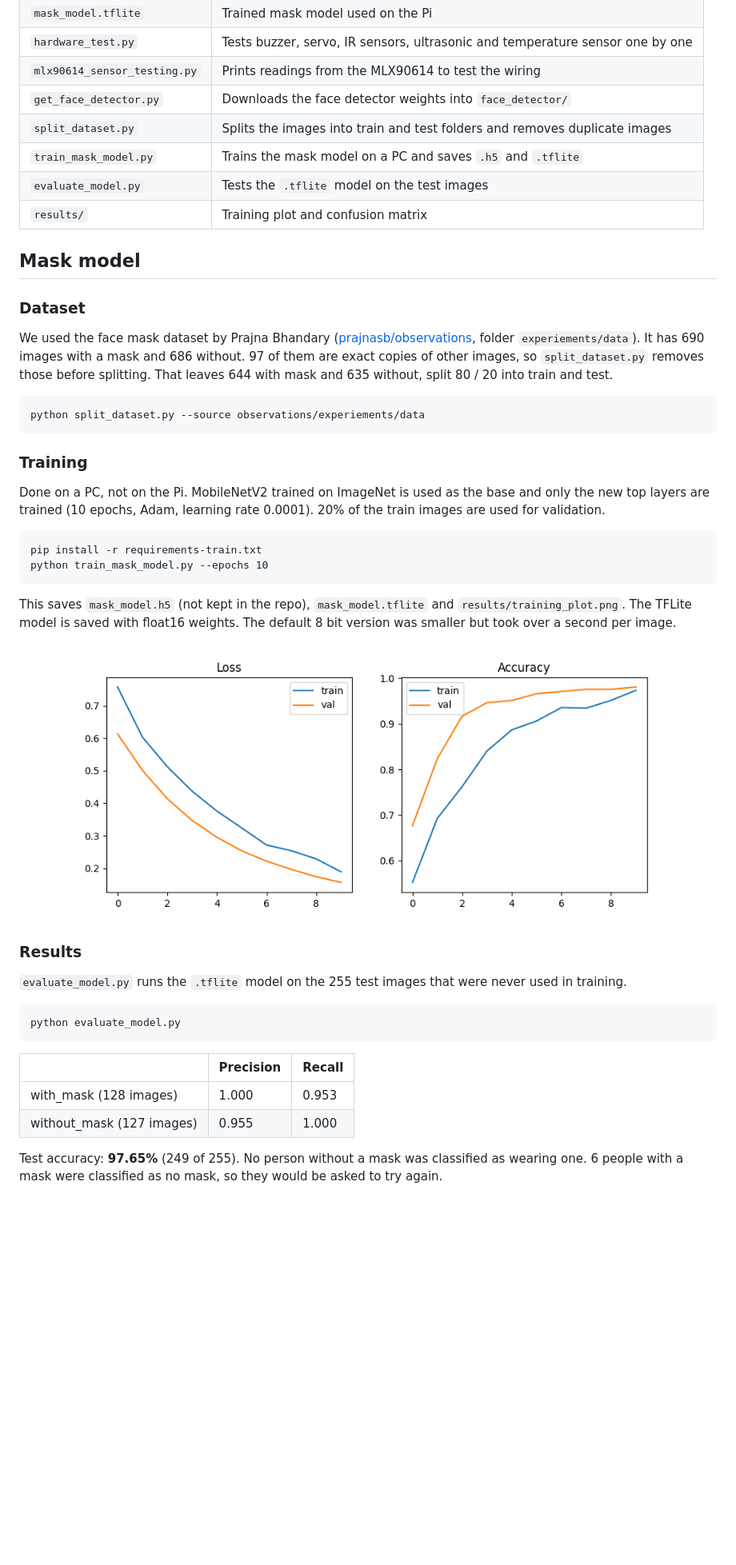
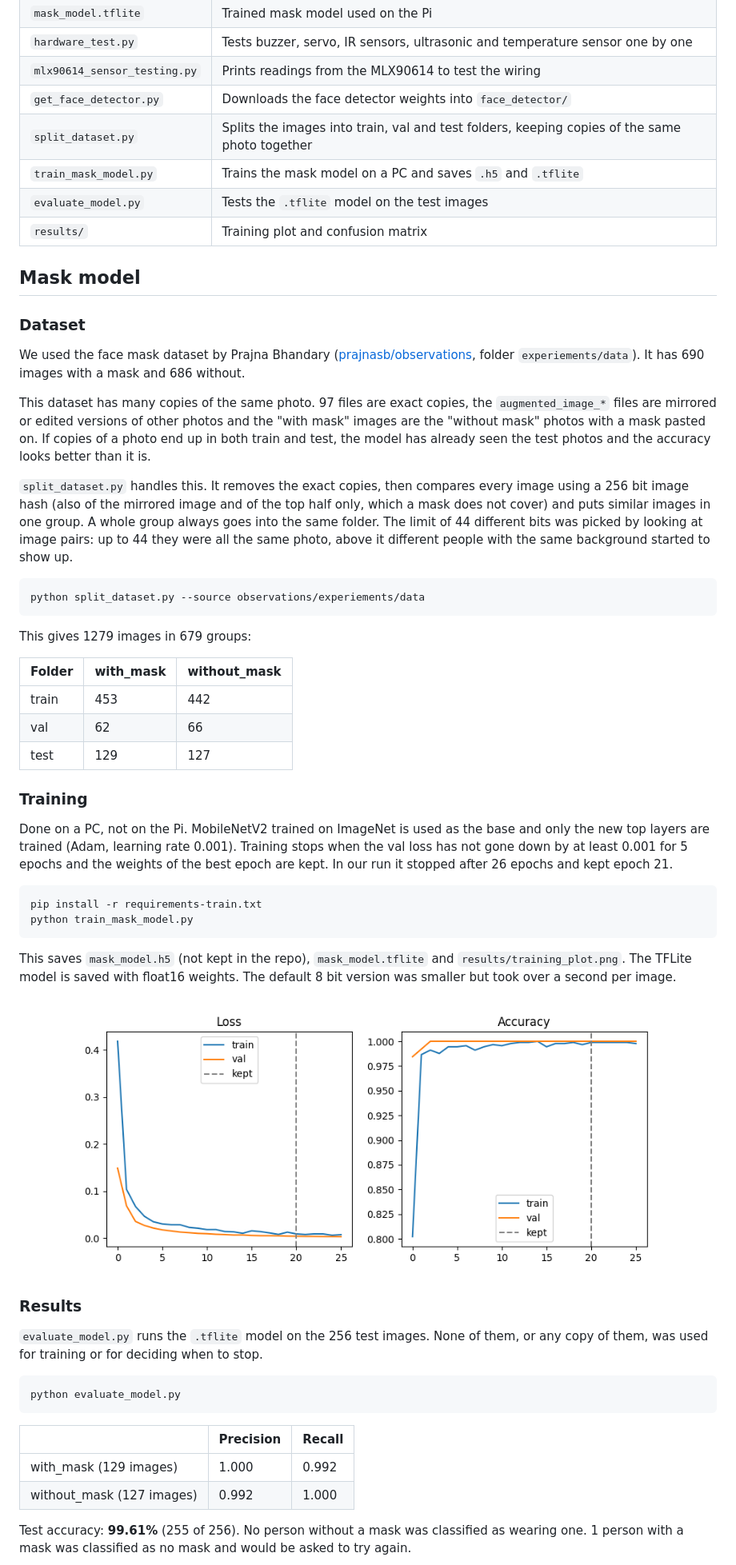
Before and after one commit to Patil-Vinay/COVID-19-Safe-Entry-System, a Markdown page: README.md, the part around one of its changes. Shown at 80% size. GitHub-like rendering; pictures changed too: results/training_plot.png; blank space fills up the shorter version.

Commit message:
Split dataset by similar photos, add early stopping and retrain model

````diff
--- a/README.md
+++ b/README.md
@@ -62,7 +62,7 @@ Pins and limits can be changed in `config.py`.
 | `hardware_test.py` | Tests buzzer, servo, IR sensors, ultrasonic and temperature sensor one by one |
 | `mlx90614_sensor_testing.py` | Prints readings from the MLX90614 to test the wiring |
 | `get_face_detector.py` | Downloads the face detector weights into `face_detector/` |
-| `split_dataset.py` | Splits the images into train and test folders and removes duplicate images |
+| `split_dataset.py` | Splits the images into train, val and test folders, keeping copies of the same photo together |
 | `train_mask_model.py` | Trains the mask model on a PC and saves `.h5` and `.tflite` |
 | `evaluate_model.py` | Tests the `.tflite` model on the test images |
 | `results/` | Training plot and confusion matrix |
@@ -72,21 +72,38 @@ Pins and limits can be changed in `config.py`.
 ### Dataset
 
 We used the face mask dataset by Prajna Bhandary ([prajnasb/observations](https://github.com/prajnasb/observations), folder `experiements/data`).
-It has 690 images with a mask and 686 without. 97 of them are exact copies of other images, so `split_dataset.py` removes those
-before splitting. That leaves 644 with mask and 635 without, split 80 / 20 into train and test.
+It has 690 images with a mask and 686 without.
+
+This dataset has many copies of the same photo. 97 files are exact copies, the `augmented_image_*` files are mirrored or edited
+versions of other photos and the "with mask" images are the "without mask" photos with a mask pasted on.
+If copies of a photo end up in both train and test, the model has already seen the test photos and the accuracy looks better than it is.
+
+`split_dataset.py` handles this. It removes the exact copies, then compares every image using a 256 bit image hash
+(also of the mirrored image and of the top half only, which a mask does not cover) and puts similar images in one group.
+A whole group always goes into the same folder. The limit of 44 different bits was picked by looking at image pairs:
+up to 44 they were all the same photo, above it different people with the same background started to show up.
 
 ```
 python split_dataset.py --source observations/experiements/data
 ```
 
+This gives 1279 images in 679 groups:
+
+| Folder | with_mask | without_mask |
+|---|---|---|
+| train | 453 | 442 |
+| val | 62 | 66 |
+| test | 129 | 127 |
+
 ### Training
 
 Done on a PC, not on the Pi. MobileNetV2 trained on ImageNet is used as the base and only the new top layers are trained
-(10 epochs, Adam, learning rate 0.0001). 20% of the train images are used for validation.
+(Adam, learning rate 0.001). Training stops when the val loss has not gone down by at least 0.001 for 5 epochs
+and the weights of the best epoch are kept. In our run it stopped after 26 epochs and kept epoch 21.
 
 ```
 pip install -r requirements-train.txt
-python train_mask_model.py --epochs 10
+python train_mask_model.py
 ```
 
 This saves `mask_model.h5` (not kept in the repo), `mask_model.tflite` and `results/training_plot.png`.
@@ -96,7 +113,8 @@ The TFLite model is saved with float16 weights. The default 8 bit version was sm
 
 ### Results
 
-`evaluate_model.py` runs the `.tflite` model on the 255 test images that were never used in training.
+`evaluate_model.py` runs the `.tflite` model on the 256 test images. None of them, or any copy of them,
+was used for training or for deciding when to stop.
 
 ```
 python evaluate_model.py
@@ -104,11 +122,11 @@ python evaluate_model.py
 
 | | Precision | Recall |
 |---|---|---|
-| with_mask (128 images) | 1.000 | 0.953 |
-| without_mask (127 images) | 0.955 | 1.000 |
+| with_mask (129 images) | 1.000 | 0.992 |
+| without_mask (127 images) | 0.992 | 1.000 |
 
-Test accuracy: **97.65%** (249 of 255).
-No person without a mask was classified as wearing one. 6 people with a mask were classified as no mask, so they would be asked to try again.
+Test accuracy: **99.61%** (255 of 256).
+No person without a mask was classified as wearing one. 1 person with a mask was classified as no mask and would be asked to try again.
 
 ![Confusion matrix](results/confusion_matrix.png)
 
````
Also changed, not shown: other parts of README.md (+9 -4 lines), results/confusion_matrix.png, 4 other files.
